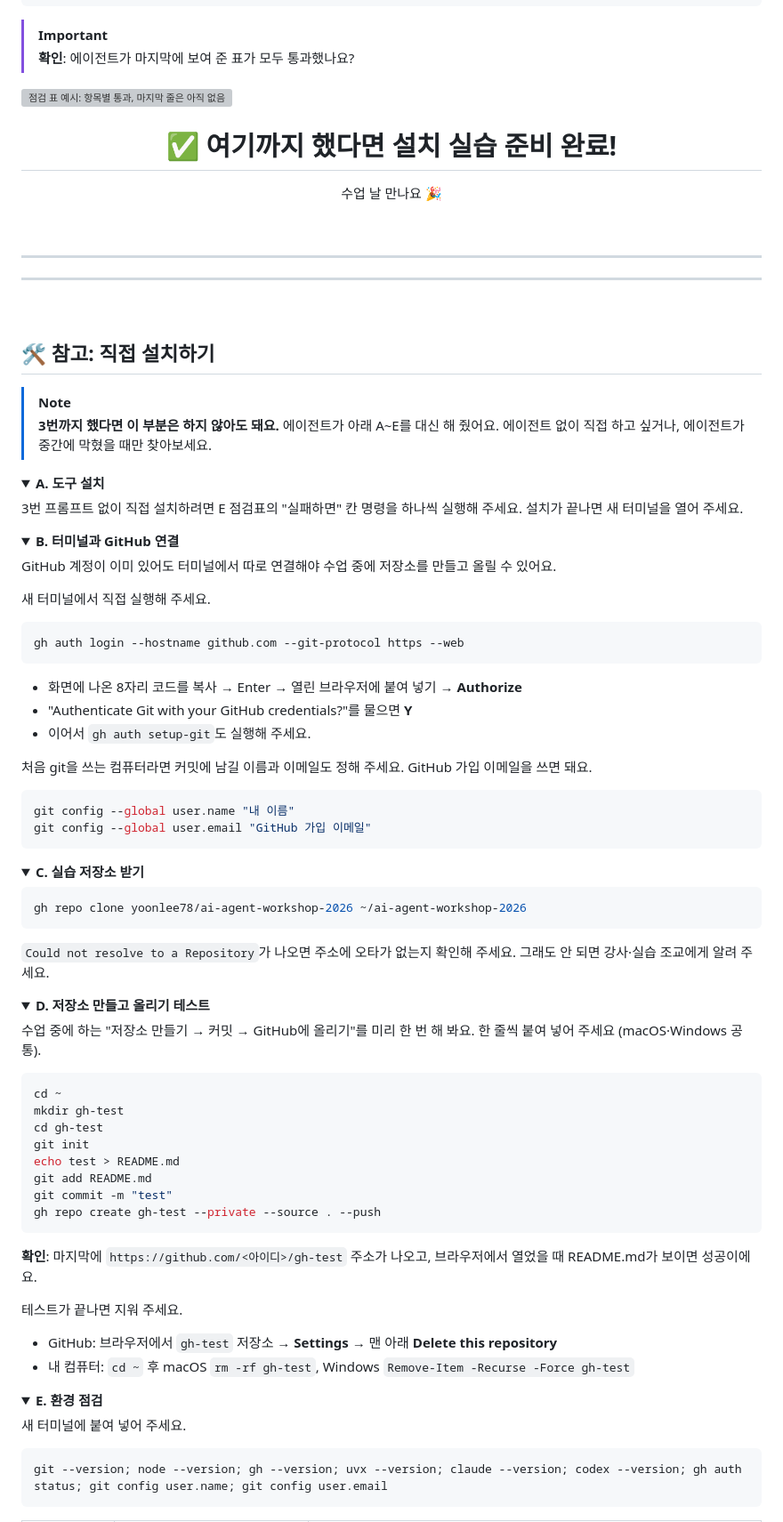
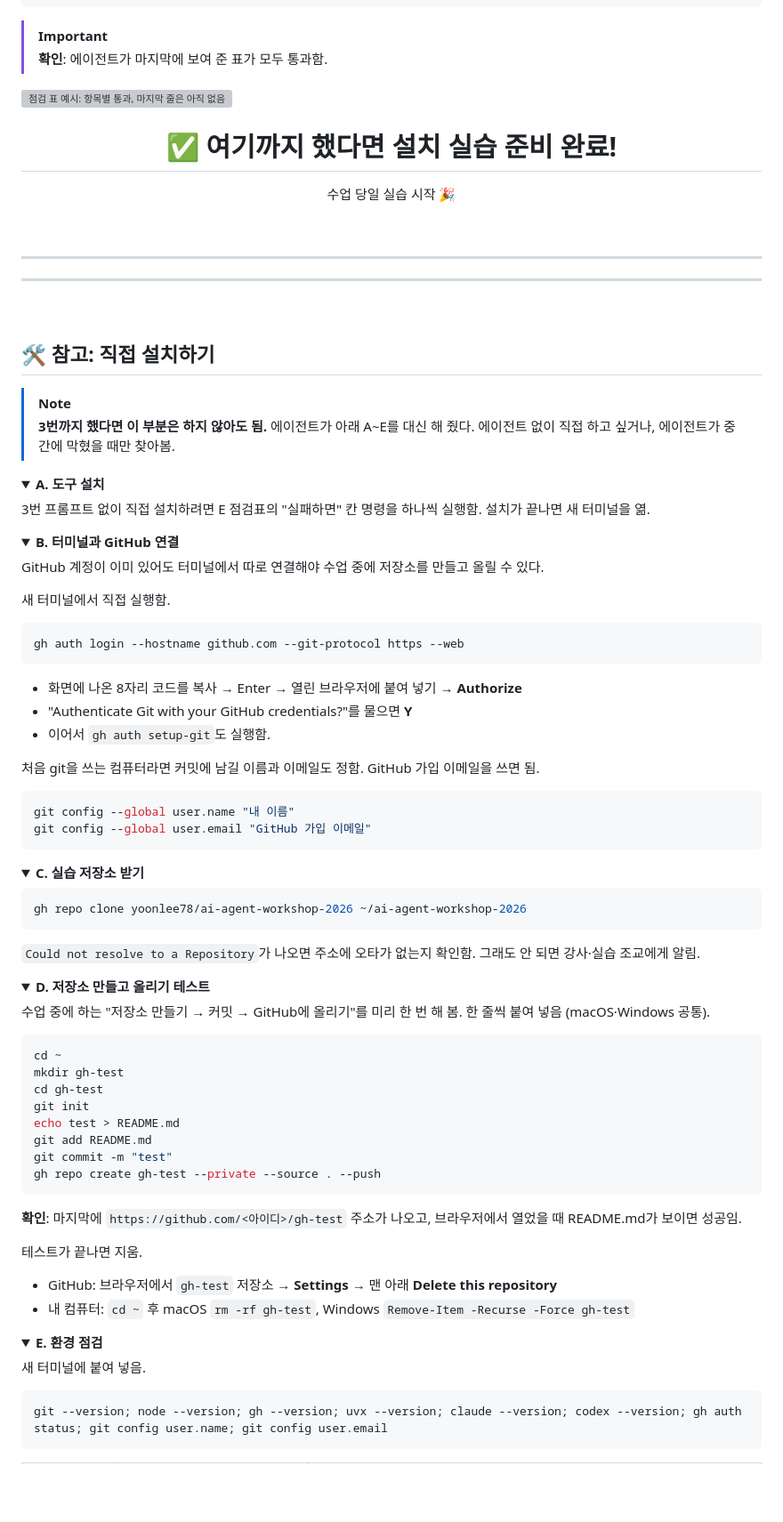
Before and after one commit to yoonlee78/ai-agent-workshop-2026, a Markdown page: README.md, the part around one of its changes. Shown at 89% size. Rendered like a GitHub page; folded sections open; blank space fills up the shorter version; grey boxes are pictures that could not be loaded.

````diff
--- a/README.md
+++ b/README.md
@@ -205,7 +205,7 @@ Claude Code 또는 Codex 창에 아래 내용을 통째로 붙여 넣어 주세
 ```
 
 > [!IMPORTANT]
-> **확인**: 에이전트가 마지막에 보여 준 표가 모두 통과했나요?
+> **확인**: 에이전트가 마지막에 보여 준 표가 모두 통과함.
 
 <img src="assets/check-table-example.svg" width="720" alt="점검 표 예시: 항목별 통과, 마지막 줄은 아직 없음">
 
@@ -215,7 +215,7 @@ Claude Code 또는 Codex 창에 아래 내용을 통째로 붙여 넣어 주세
 
 # ✅ 여기까지 했다면 설치 실습 준비 완료!
 
-수업 날 만나요 🎉
+수업 당일 실습 시작 🎉
 
 </div>
 
@@ -229,22 +229,22 @@ Claude Code 또는 Codex 창에 아래 내용을 통째로 붙여 넣어 주세
 ## 🛠️ 참고: 직접 설치하기
 
 > [!NOTE]
-> **3번까지 했다면 이 부분은 하지 않아도 돼요.** 에이전트가 아래 A~E를 대신 해 줬어요.
-> 에이전트 없이 직접 하고 싶거나, 에이전트가 중간에 막혔을 때만 찾아보세요.
+> **3번까지 했다면 이 부분은 하지 않아도 됨.** 에이전트가 아래 A~E를 대신 해 줬다.
+> 에이전트 없이 직접 하고 싶거나, 에이전트가 중간에 막혔을 때만 찾아봄.
 
 <details>
 <summary><b>A. 도구 설치</b></summary>
 
-3번 프롬프트 없이 직접 설치하려면 E 점검표의 "실패하면" 칸 명령을 하나씩 실행해 주세요. 설치가 끝나면 새 터미널을 열어 주세요.
+3번 프롬프트 없이 직접 설치하려면 E 점검표의 "실패하면" 칸 명령을 하나씩 실행함. 설치가 끝나면 새 터미널을 엶.
 
 </details>
 
 <details>
 <summary><b>B. 터미널과 GitHub 연결</b></summary>
 
-GitHub 계정이 이미 있어도 터미널에서 따로 연결해야 수업 중에 저장소를 만들고 올릴 수 있어요.
+GitHub 계정이 이미 있어도 터미널에서 따로 연결해야 수업 중에 저장소를 만들고 올릴 수 있다.
 
-새 터미널에서 직접 실행해 주세요.
+새 터미널에서 직접 실행함.
 
 ```bash
 gh auth login --hostname github.com --git-protocol https --web
@@ -252,9 +252,9 @@ gh auth login --hostname github.com --git-protocol https --web
 
 - 화면에 나온 8자리 코드를 복사 → Enter → 열린 브라우저에 붙여 넣기 → **Authorize**
 - "Authenticate Git with your GitHub credentials?"를 물으면 **Y**
-- 이어서 `gh auth setup-git`도 실행해 주세요.
+- 이어서 `gh auth setup-git`도 실행함.
 
-처음 git을 쓰는 컴퓨터라면 커밋에 남길 이름과 이메일도 정해 주세요. GitHub 가입 이메일을 쓰면 돼요.
+처음 git을 쓰는 컴퓨터라면 커밋에 남길 이름과 이메일도 정함. GitHub 가입 이메일을 쓰면 됨.
 
 ```bash
 git config --global user.name "내 이름"
@@ -270,14 +270,14 @@ git config --global user.email "GitHub 가입 이메일"
 gh repo clone yoonlee78/ai-agent-workshop-2026 ~/ai-agent-workshop-2026
 ```
 
-`Could not resolve to a Repository`가 나오면 주소에 오타가 없는지 확인해 주세요. 그래도 안 되면 강사·실습 조교에게 알려 주세요.
+`Could not resolve to a Repository`가 나오면 주소에 오타가 없는지 확인함. 그래도 안 되면 강사·실습 조교에게 알림.
 
 </details>
 
 <details>
 <summary><b>D. 저장소 만들고 올리기 테스트</b></summary>
 
-수업 중에 하는 "저장소 만들기 → 커밋 → GitHub에 올리기"를 미리 한 번 해 봐요. 한 줄씩 붙여 넣어 주세요 (macOS·Windows 공통).
+수업 중에 하는 "저장소 만들기 → 커밋 → GitHub에 올리기"를 미리 한 번 해 봄. 한 줄씩 붙여 넣음 (macOS·Windows 공통).
 
 ```bash
 cd ~
@@ -290,9 +290,9 @@ git commit -m "test"
 gh repo create gh-test --private --source . --push
 ```
 
-**확인**: 마지막에 `https://github.com/<아이디>/gh-test` 주소가 나오고, 브라우저에서 열었을 때 README.md가 보이면 성공이에요.
+**확인**: 마지막에 `https://github.com/<아이디>/gh-test` 주소가 나오고, 브라우저에서 열었을 때 README.md가 보이면 성공임.
 
-테스트가 끝나면 지워 주세요.
+테스트가 끝나면 지움.
 
 - GitHub: 브라우저에서 `gh-test` 저장소 → **Settings** → 맨 아래 **Delete this repository**
 - 내 컴퓨터: `cd ~` 후 macOS `rm -rf gh-test`, Windows `Remove-Item -Recurse -Force gh-test`
@@ -302,7 +302,7 @@ gh repo create gh-test --private --source . --push
 <details>
 <summary><b>E. 환경 점검</b></summary>
 
-새 터미널에 붙여 넣어 주세요.
+새 터미널에 붙여 넣음.
 
 ```bash
 git --version; node --version; gh --version; uvx --version; claude --version; codex --version; gh auth status; git config user.name; git config user.email
````
Also changed, not shown: other parts of README.md (+92 -92 lines).
